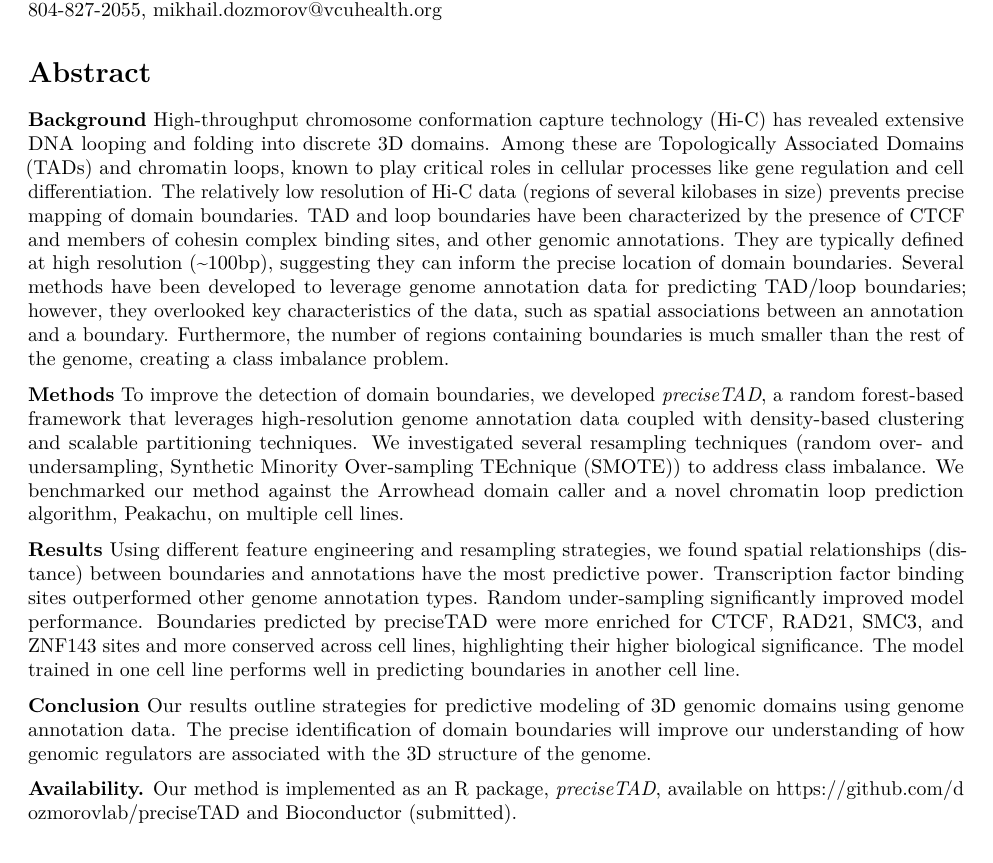
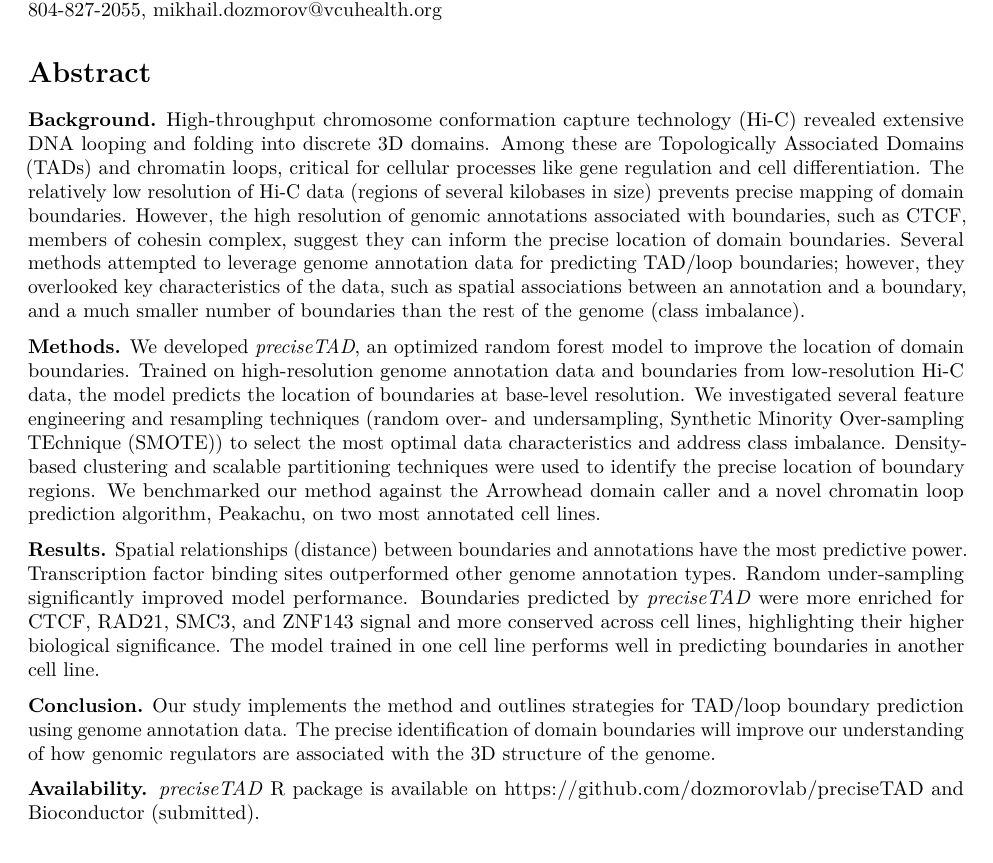
Before and after one commit to stilianoudakis/TAD_predictive_modeling, an R Markdown document (Manuscript/manuscript.Rmd): part of page 1 of 20, cut so that both start at the same text. Rendered offline with R 4.5, knitr and Pandoc, then LaTeX, with nearby package versions.

Commit message:
Working on abstract clarity

```diff
--- a/Manuscript/manuscript.Rmd
+++ b/Manuscript/manuscript.Rmd
@@ -15,15 +15,15 @@ Spiro C. Stilianoudakis^1^ (stilianoudasc@mymail.vcu.edu), Mikhail G. Dozmorov^1
 
 # Abstract
 
-**Background** High-throughput chromosome conformation capture technology (Hi-C) has revealed extensive DNA looping and folding into discrete 3D domains. Among these are Topologically Associated Domains (TADs) and chromatin loops, known to play critical roles in cellular processes like gene regulation and cell differentiation. The relatively low resolution of Hi-C data (regions of several kilobases in size) prevents precise mapping of domain boundaries. TAD and loop boundaries have been characterized by the presence of CTCF and members of cohesin complex binding sites, and other genomic annotations. They are typically defined at high resolution (~100bp), suggesting they can inform the precise location of domain boundaries. Several methods have been developed to leverage genome annotation data for predicting TAD/loop boundaries; however, they overlooked key characteristics of the data, such as spatial associations between an annotation and a boundary. Furthermore, the number of regions containing boundaries is much smaller than the rest of the genome, creating a class imbalance problem.
+**Background.** High-throughput chromosome conformation capture technology (Hi-C) revealed extensive DNA looping and folding into discrete 3D domains. Among these are Topologically Associated Domains (TADs) and chromatin loops, critical for cellular processes like gene regulation and cell differentiation. The relatively low resolution of Hi-C data (regions of several kilobases in size) prevents precise mapping of domain boundaries. However, the high resolution of genomic annotations associated with boundaries, such as CTCF, members of cohesin complex, suggest they can inform the precise location of domain boundaries. Several methods attempted to leverage genome annotation data for predicting TAD/loop boundaries; however, they overlooked key characteristics of the data, such as spatial associations between an annotation and a boundary, and a much smaller number of boundaries than the rest of the genome (class imbalance).
 
-**Methods** To improve the detection of domain boundaries, we developed *preciseTAD*, a random forest-based framework that leverages high-resolution genome annotation data coupled with density-based clustering and scalable partitioning techniques. We investigated several resampling techniques (random over- and undersampling, Synthetic Minority Over-sampling TEchnique (SMOTE)) to address class imbalance. We benchmarked our method against the Arrowhead domain caller and a novel chromatin loop prediction algorithm, Peakachu, on multiple cell lines.
+**Methods.** We developed *preciseTAD*, an optimized random forest model to improve the location of domain boundaries. Trained on high-resolution genome annotation data and boundaries from low-resolution Hi-C data, the model predicts the location of boundaries at base-level resolution. We investigated several feature engineering and resampling techniques (random over- and undersampling, Synthetic Minority Over-sampling TEchnique (SMOTE)) to select the most optimal data characteristics and address class imbalance. Density-based clustering and scalable partitioning techniques were used to identify the precise location of boundary regions. We benchmarked our method against the Arrowhead domain caller and a novel chromatin loop prediction algorithm, Peakachu, on two most annotated cell lines.
 
-**Results** Using different feature engineering and resampling strategies, we found spatial relationships (distance) between boundaries and annotations have the most predictive power. Transcription factor binding sites outperformed other genome annotation types. Random under-sampling significantly improved model performance. Boundaries predicted by preciseTAD were more enriched for CTCF, RAD21, SMC3, and ZNF143 sites and more conserved across cell lines, highlighting their higher biological significance. The model trained in one cell line performs well in predicting boundaries in another cell line.
+**Results.** Spatial relationships (distance) between boundaries and annotations have the most predictive power. Transcription factor binding sites outperformed other genome annotation types. Random under-sampling significantly improved model performance. Boundaries predicted by *preciseTAD* were more enriched for CTCF, RAD21, SMC3, and ZNF143 signal and more conserved across cell lines, highlighting their higher biological significance. The model trained in one cell line performs well in predicting boundaries in another cell line.
 
-**Conclusion** Our results outline strategies for predictive modeling of 3D genomic domains using genome annotation data. The precise identification of domain boundaries will improve our understanding of how genomic regulators are associated with the 3D structure of the genome.
+**Conclusion.** Our study implements the method and outlines strategies for TAD/loop boundary prediction using genome annotation data. The precise identification of domain boundaries will improve our understanding of how genomic regulators are associated with the 3D structure of the genome.
 
-**Availability.** Our method is implemented as an R package, *preciseTAD*, available on https://github.com/dozmorovlab/preciseTAD and Bioconductor (submitted).
+**Availability.** *preciseTAD* R package is available on https://github.com/dozmorovlab/preciseTAD and Bioconductor (submitted).
 
 # Introduction
 
```
